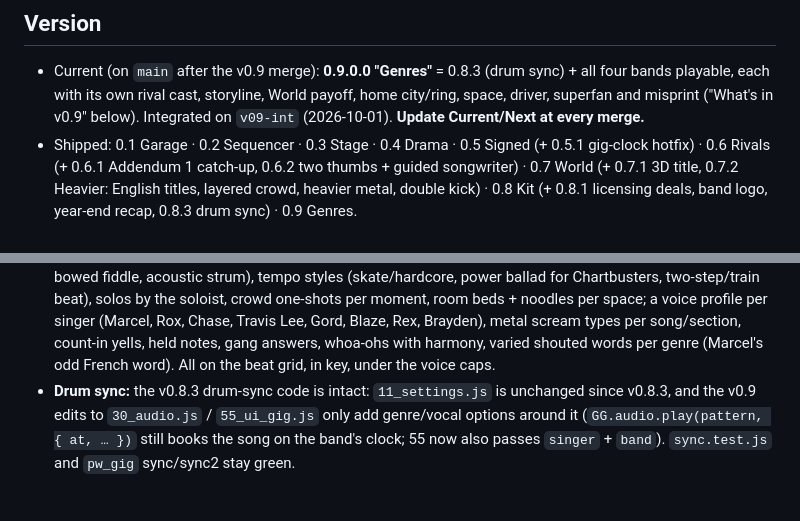
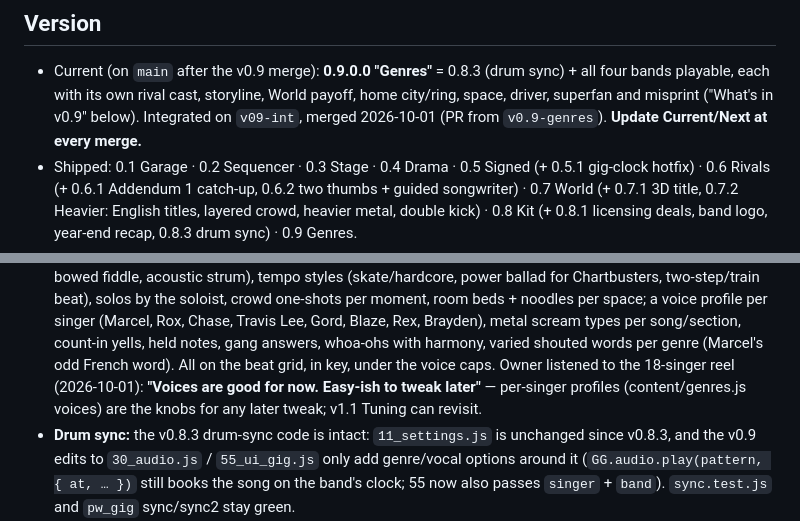
Before and after one commit to Jxstrr0/GarageToGlory, a Markdown page: plan/status.md, 2 parts joined by grey strips. Drawn GitHub-style; blank space fills up the shorter version.

Commit message:
status: owner approved the v0.9 voices; v0.9 merge note
Co-Authored-By: Claude Opus 5.5 <noreply@anthropic.com>
Claude-Session: https://claude.ai/code/session_01Fg57gQrsUaaXX9MG3QG7F5

```diff
--- a/plan/status.md
+++ b/plan/status.md
@@ -5,7 +5,7 @@ Read this first every session. Don't re-explore the codebase to rebuild context.
 ## Version
 - Current (on `main` after the v0.9 merge): **0.9.0.0 "Genres"** = 0.8.3 (drum sync) + all four bands playable, each with
   its own rival cast, storyline, World payoff, home city/ring, space, driver, superfan and misprint ("What's in v0.9" below).
-  Integrated on `v09-int` (2026-10-01). **Update Current/Next at every merge.**
+  Integrated on `v09-int`, merged 2026-10-01 (PR from `v0.9-genres`). **Update Current/Next at every merge.**
 - Shipped: 0.1 Garage · 0.2 Sequencer · 0.3 Stage · 0.4 Drama · 0.5 Signed (+ 0.5.1 gig-clock hotfix) · 0.6 Rivals
   (+ 0.6.1 Addendum 1 catch-up, 0.6.2 two thumbs + guided songwriter) · 0.7 World (+ 0.7.1 3D title, 0.7.2 Heavier:
   English titles, layered crowd, heavier metal, double kick) · 0.8 Kit (+ 0.8.1 licensing deals, band logo, year-end recap,
@@ -94,6 +94,8 @@ tier-0 space (3D room, 2D fallback, room bed), driver + dashboard item, home sup
   per moment, room beds + noodles per space; a voice profile per singer (Marcel, Rox, Chase, Travis Lee, Gord, Blaze, Rex,
   Brayden), metal scream types per song/section, count-in yells, held notes, gang answers, whoa-ohs with harmony, varied shouted
   words per genre (Marcel's odd French word). All on the beat grid, in key, under the voice caps.
+  Owner listened to the 18-singer reel (2026-10-01): **"Voices are good for now. Easy-ish to tweak later"** — per-singer
+  profiles (content/genres.js voices) are the knobs for any later tweak; v1.1 Tuning can revisit.
 - **Drum sync:** the v0.8.3 drum-sync code is intact: `11_settings.js` is unchanged since v0.8.3, and the v0.9 edits to
   `30_audio.js` / `55_ui_gig.js` only add genre/vocal options around it (`GG.audio.play(pattern, { at, … })` still books the
   song on the band's clock; 55 now also passes `singer` + `band`). `sync.test.js` and `pw_gig` sync/sync2 stay green.
```
